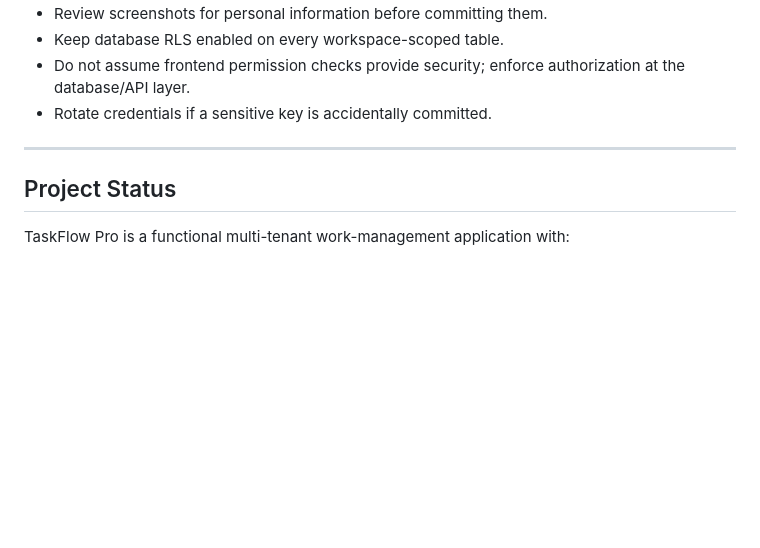
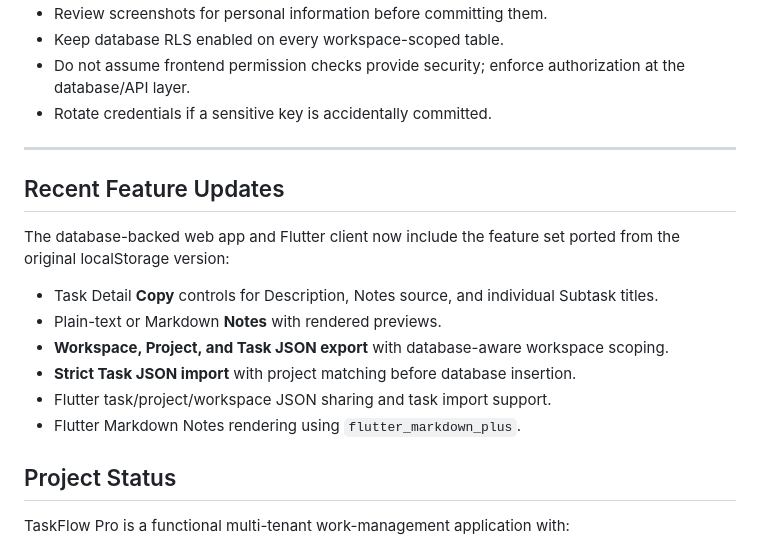
Before and after one commit to zainknoman/TaskTracker, a Markdown page: readme.md, the part around the change. Drawn GitHub-style; blank space fills up the shorter version.

Commit message:
Document latest database and Flutter feature parity

```diff
--- a/readme.md
+++ b/readme.md
@@ -586,6 +586,17 @@ Before publishing or deploying the application:
 
 ---
 
+## Recent Feature Updates
+
+The database-backed web app and Flutter client now include the feature set ported from the original localStorage version:
+
+- Task Detail **Copy** controls for Description, Notes source, and individual Subtask titles.
+- Plain-text or Markdown **Notes** with rendered previews.
+- **Workspace, Project, and Task JSON export** with database-aware workspace scoping.
+- **Strict Task JSON import** with project matching before database insertion.
+- Flutter task/project/workspace JSON sharing and task import support.
+- Flutter Markdown Notes rendering using `flutter_markdown_plus`.
+
 ## Project Status
 
 TaskFlow Pro is a functional multi-tenant work-management application with:
```
